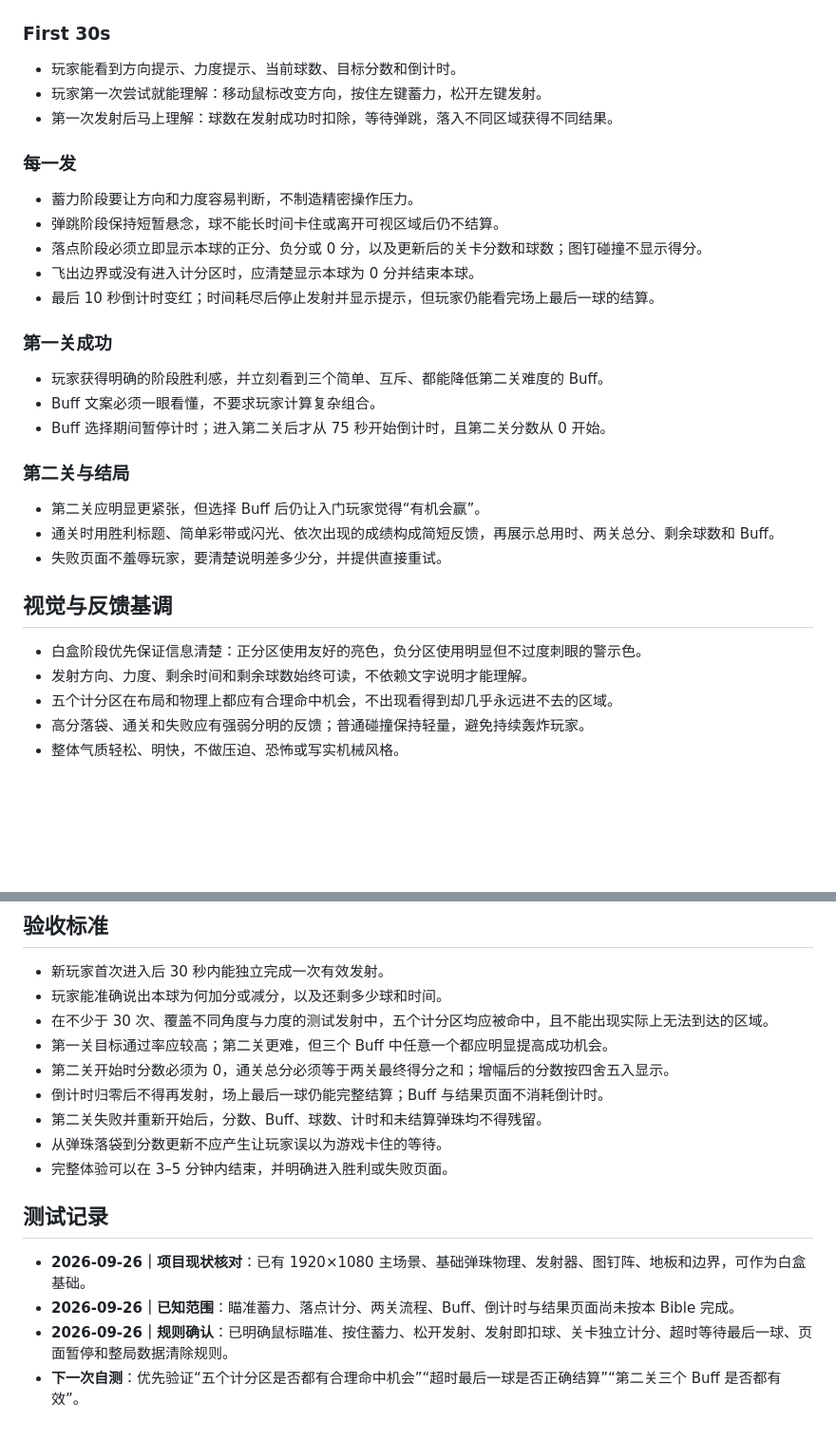
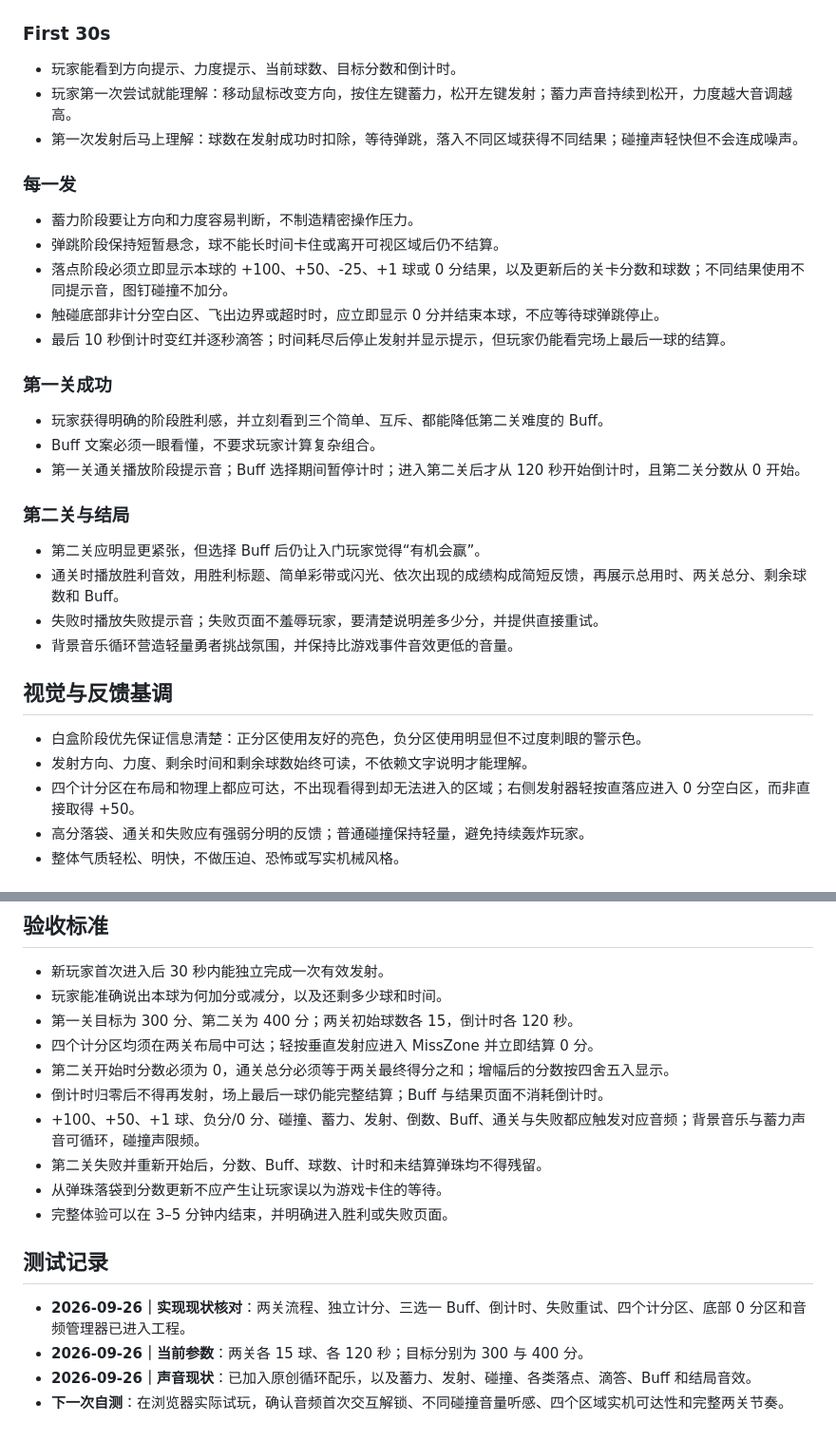
Before and after one commit to zwang818/pinball-roguelike, a Markdown page: bible/EXPERIENCE.md, 2 parts joined by grey strips. Shown at 95% size. Rendered like a GitHub page; blank space fills up the shorter version.

```diff
--- a/bible/EXPERIENCE.md
+++ b/bible/EXPERIENCE.md
@@ -13,34 +13,35 @@
 ### First 30s
 
 - 玩家能看到方向提示、力度提示、当前球数、目标分数和倒计时。
-- 玩家第一次尝试就能理解：移动鼠标改变方向，按住左键蓄力，松开左键发射。
-- 第一次发射后马上理解：球数在发射成功时扣除，等待弹跳，落入不同区域获得不同结果。
+- 玩家第一次尝试就能理解：移动鼠标改变方向，按住左键蓄力，松开左键发射；蓄力声音持续到松开，力度越大音调越高。
+- 第一次发射后马上理解：球数在发射成功时扣除，等待弹跳，落入不同区域获得不同结果；碰撞声轻快但不会连成噪声。
 
 ### 每一发
 
 - 蓄力阶段要让方向和力度容易判断，不制造精密操作压力。
 - 弹跳阶段保持短暂悬念，球不能长时间卡住或离开可视区域后仍不结算。
-- 落点阶段必须立即显示本球的正分、负分或 0 分，以及更新后的关卡分数和球数；图钉碰撞不显示得分。
-- 飞出边界或没有进入计分区时，应清楚显示本球为 0 分并结束本球。
-- 最后 10 秒倒计时变红；时间耗尽后停止发射并显示提示，但玩家仍能看完场上最后一球的结算。
+- 落点阶段必须立即显示本球的 +100、+50、-25、+1 球或 0 分结果，以及更新后的关卡分数和球数；不同结果使用不同提示音，图钉碰撞不加分。
+- 触碰底部非计分空白区、飞出边界或超时时，应立即显示 0 分并结束本球，不应等待球弹跳停止。
+- 最后 10 秒倒计时变红并逐秒滴答；时间耗尽后停止发射并显示提示，但玩家仍能看完场上最后一球的结算。
 
 ### 第一关成功
 
 - 玩家获得明确的阶段胜利感，并立刻看到三个简单、互斥、都能降低第二关难度的 Buff。
 - Buff 文案必须一眼看懂，不要求玩家计算复杂组合。
-- Buff 选择期间暂停计时；进入第二关后才从 75 秒开始倒计时，且第二关分数从 0 开始。
+- 第一关通关播放阶段提示音；Buff 选择期间暂停计时；进入第二关后才从 120 秒开始倒计时，且第二关分数从 0 开始。
 
 ### 第二关与结局
 
 - 第二关应明显更紧张，但选择 Buff 后仍让入门玩家觉得“有机会赢”。
-- 通关时用胜利标题、简单彩带或闪光、依次出现的成绩构成简短反馈，再展示总用时、两关总分、剩余球数和 Buff。
-- 失败页面不羞辱玩家，要清楚说明差多少分，并提供直接重试。
+- 通关时播放胜利音效，用胜利标题、简单彩带或闪光、依次出现的成绩构成简短反馈，再展示总用时、两关总分、剩余球数和 Buff。
+- 失败时播放失败提示音；失败页面不羞辱玩家，要清楚说明差多少分，并提供直接重试。
+- 背景音乐循环营造轻量勇者挑战氛围，并保持比游戏事件音效更低的音量。
 
 ## 视觉与反馈基调
 
 - 白盒阶段优先保证信息清楚：正分区使用友好的亮色，负分区使用明显但不过度刺眼的警示色。
 - 发射方向、力度、剩余时间和剩余球数始终可读，不依赖文字说明才能理解。
-- 五个计分区在布局和物理上都应有合理命中机会，不出现看得到却几乎永远进不去的区域。
+- 四个计分区在布局和物理上都应可达，不出现看得到却无法进入的区域；右侧发射器轻按直落应进入 0 分空白区，而非直接取得 +50。
 - 高分落袋、通关和失败应有强弱分明的反馈；普通碰撞保持轻量，避免持续轰炸玩家。
 - 整体气质轻松、明快，不做压迫、恐怖或写实机械风格。
 
@@ -58,17 +59,18 @@
 
 - 新玩家首次进入后 30 秒内能独立完成一次有效发射。
 - 玩家能准确说出本球为何加分或减分，以及还剩多少球和时间。
-- 在不少于 30 次、覆盖不同角度与力度的测试发射中，五个计分区均应被命中，且不能出现实际上无法到达的区域。
-- 第一关目标通过率应较高；第二关更难，但三个 Buff 中任意一个都应明显提高成功机会。
+- 第一关目标为 300 分、第二关为 400 分；两关初始球数各 15，倒计时各 120 秒。
+- 四个计分区均须在两关布局中可达；轻按垂直发射应进入 MissZone 并立即结算 0 分。
 - 第二关开始时分数必须为 0，通关总分必须等于两关最终得分之和；增幅后的分数按四舍五入显示。
 - 倒计时归零后不得再发射，场上最后一球仍能完整结算；Buff 与结果页面不消耗倒计时。
+- +100、+50、+1 球、负分/0 分、碰撞、蓄力、发射、倒数、Buff、通关与失败都应触发对应音频；背景音乐与蓄力声音可循环，碰撞声限频。
 - 第二关失败并重新开始后，分数、Buff、球数、计时和未结算弹珠均不得残留。
 - 从弹珠落袋到分数更新不应产生让玩家误以为游戏卡住的等待。
 - 完整体验可以在 3–5 分钟内结束，并明确进入胜利或失败页面。
 
 ## 测试记录
 
-- **2026-09-26｜项目现状核对**：已有 1920×1080 主场景、基础弹珠物理、发射器、图钉阵、地板和边界，可作为白盒基础。
-- **2026-09-26｜已知范围**：瞄准蓄力、落点计分、两关流程、Buff、倒计时与结果页面尚未按本 Bible 完成。
-- **2026-09-26｜规则确认**：已明确鼠标瞄准、按住蓄力、松开发射、发射即扣球、关卡独立计分、超时等待最后一球、页面暂停和整局数据清除规则。
-- **下一次自测**：优先验证“五个计分区是否都有合理命中机会”“超时最后一球是否正确结算”“第二关三个 Buff 是否都有效”。
+- **2026-09-26｜实现现状核对**：两关流程、独立计分、三选一 Buff、倒计时、失败重试、四个计分区、底部 0 分区和音频管理器已进入工程。
+- **2026-09-26｜当前参数**：两关各 15 球、各 120 秒；目标分别为 300 与 400 分。
+- **2026-09-26｜声音现状**：已加入原创循环配乐，以及蓄力、发射、碰撞、各类落点、滴答、Buff 和结局音效。
+- **下一次自测**：在浏览器实际试玩，确认音频首次交互解锁、不同碰撞音量听感、四个区域实机可达性和完整两关节奏。
```
Also changed, not shown: other parts of bible/EXPERIENCE.md (+1 -1 lines), bible/MODULES.md (+10 -6 lines), bible/SPEC.md (+31 -18 lines).
